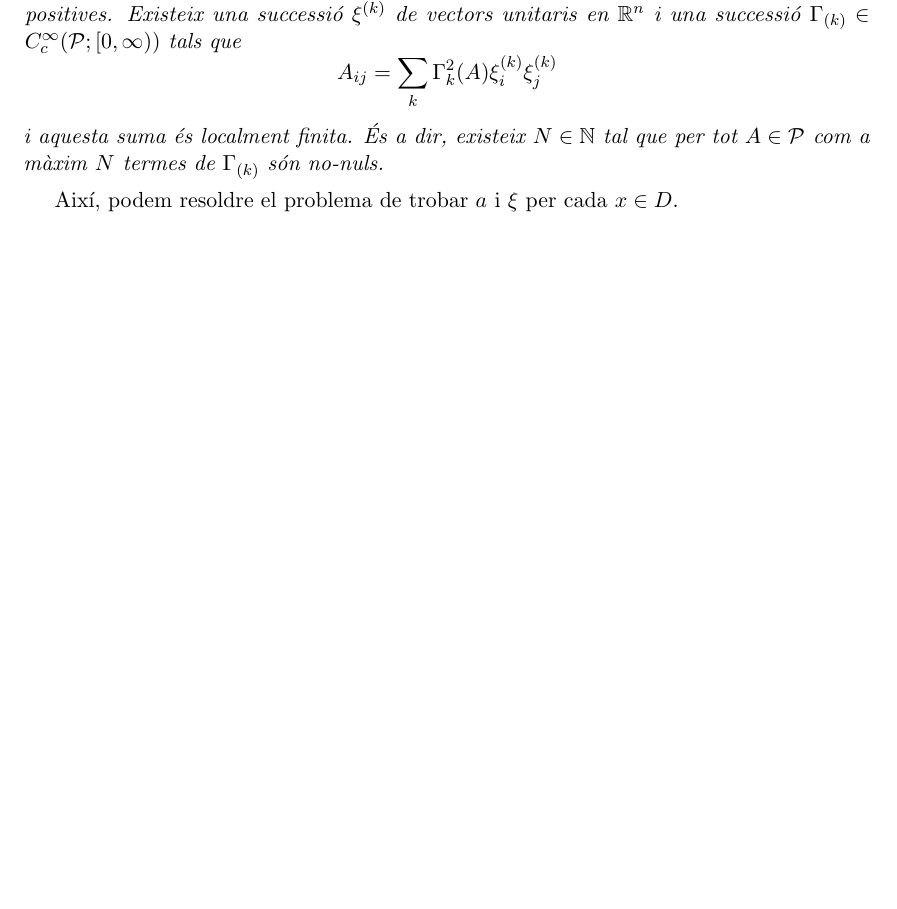
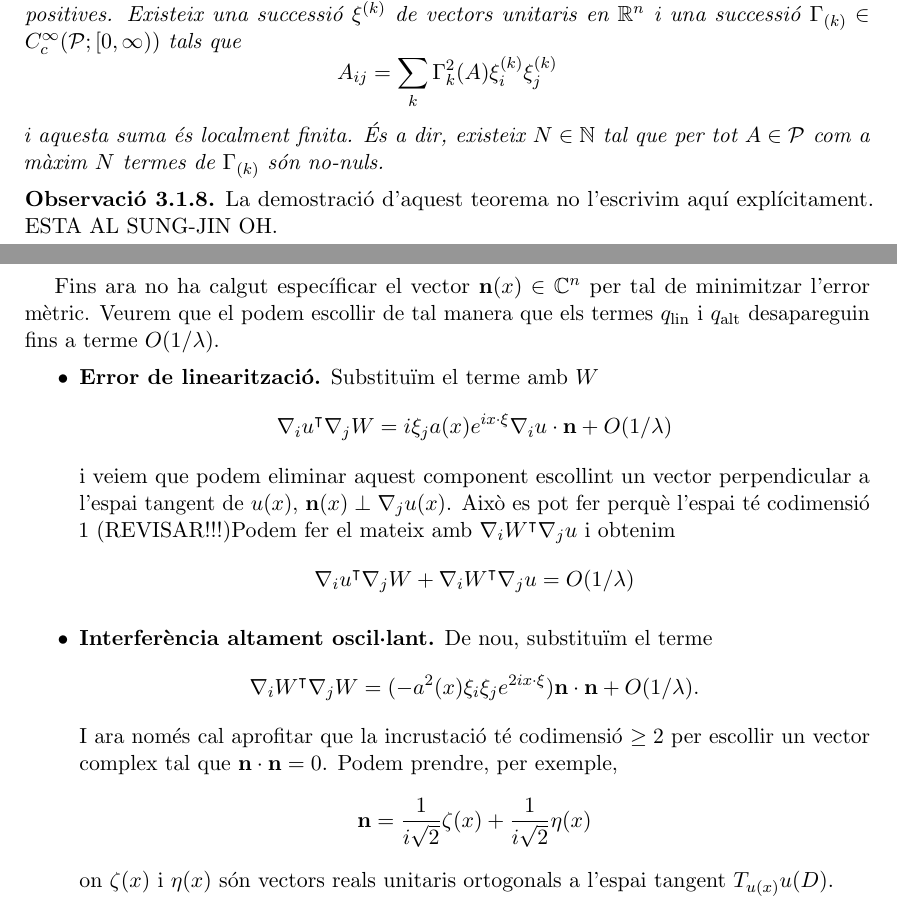
Before and after one commit to victorrjbm12/Mates, a LaTeX book (TFG.tex): part of page 8 of 11 before the commit and two parts of pages 8 and 9 of 12 after it, the two joined at a grey line, cut so that both start at the same text, the shorter picture padded with empty space. Compiled offline with pdfLaTeX.

Commit message:
21 de febrer

```diff
--- a/TFG.tex
+++ b/TFG.tex
@@ -269,8 +269,31 @@ Ara bé, els autovectors $\xi$ depenen de $x$. Això es pot resoldre amb el segu
     \end{equation*}
     i aquesta suma és \textit{localment finita}. És a dir, existeix $N\in\mathbb N$ tal que per tot $A\in\mathcal P$ com a màxim $N$ termes de $\Gamma_{(k)}$ són no-nuls.
 \end{lema}
-Així, podem resoldre el problema de trobar $a$ i $\xi$ per cada $x\in D$.
+\begin{obs}
+    La demostració d'aquest teorema no l'escrivim aquí explícitament. ESTA AL SUNG-JIN OH.
+\end{obs}
+Fins ara no ha calgut específicar el vector $\textbf{n}(x)\in\mathbb C^n$ per tal de minimitzar l'error mètric. Veurem que el podem escollir de tal manera que els termes $q_{\text{lin}}$ i $q_{\text{alt}}$ desapareguin fins a terme $O(1/\lambda)$.
+\begin{itemize}
 
+    \item \textbf{Error de linearització.} Substituïm el terme amb $W$
+    \begin{equation*}
+         \nabla_i u ^{\intercal}\nabla_j W = i\xi_j a(x)e^{ix\cdot\xi}\nabla_i u\cdot\textbf{n}+O(1/\lambda)
+    \end{equation*}
+    i veiem que podem eliminar aquest component escollint un vector perpendicular a l'espai tangent de $u(x)$, $\textbf{n}(x)\perp \nabla_j u(x)$. Això es pot fer perquè l'espai té codimensió 1 (REVISAR!!!)Podem fer el mateix amb $\nabla_iW^{\intercal}\nabla_ju$ i obtenim
+    \begin{equation*}
+        \nabla_i u ^{\intercal}\nabla_j W + \nabla_iW^{\intercal}\nabla_ju = O(1/\lambda)
+    \end{equation*}
+
+    \item \textbf{Interferència altament oscil·lant.} De nou, substituïm el terme
+    \begin{equation*}
+        \nabla_iW^{\intercal}\nabla_jW = (-a^2(x)\xi_i\xi_je^{2ix\cdot\xi})\textbf{n}\cdot\textbf{n} + O(1/\lambda).
+    \end{equation*}
+    I ara només cal aprofitar que la incrustació té codimensió $\ge2$ per escollir un vector complex tal que $\textbf{n}\cdot\textbf{n} = 0$. Podem prendre, per exemple,
+    \begin{equation*}
+        \textbf{n} = \frac{1}{i\sqrt2}\zeta(x) + \frac{1}{i\sqrt2}\eta(x)
+    \end{equation*}
+    on $\zeta(x)$ i $\eta(x)$ són vectors reals unitaris ortogonals a l'espai tangent $T_{u(x)}u(D)$.
+\end{itemize}
 
 
 
```
Also changed, not shown: TFG.pdf, 6 other files.
